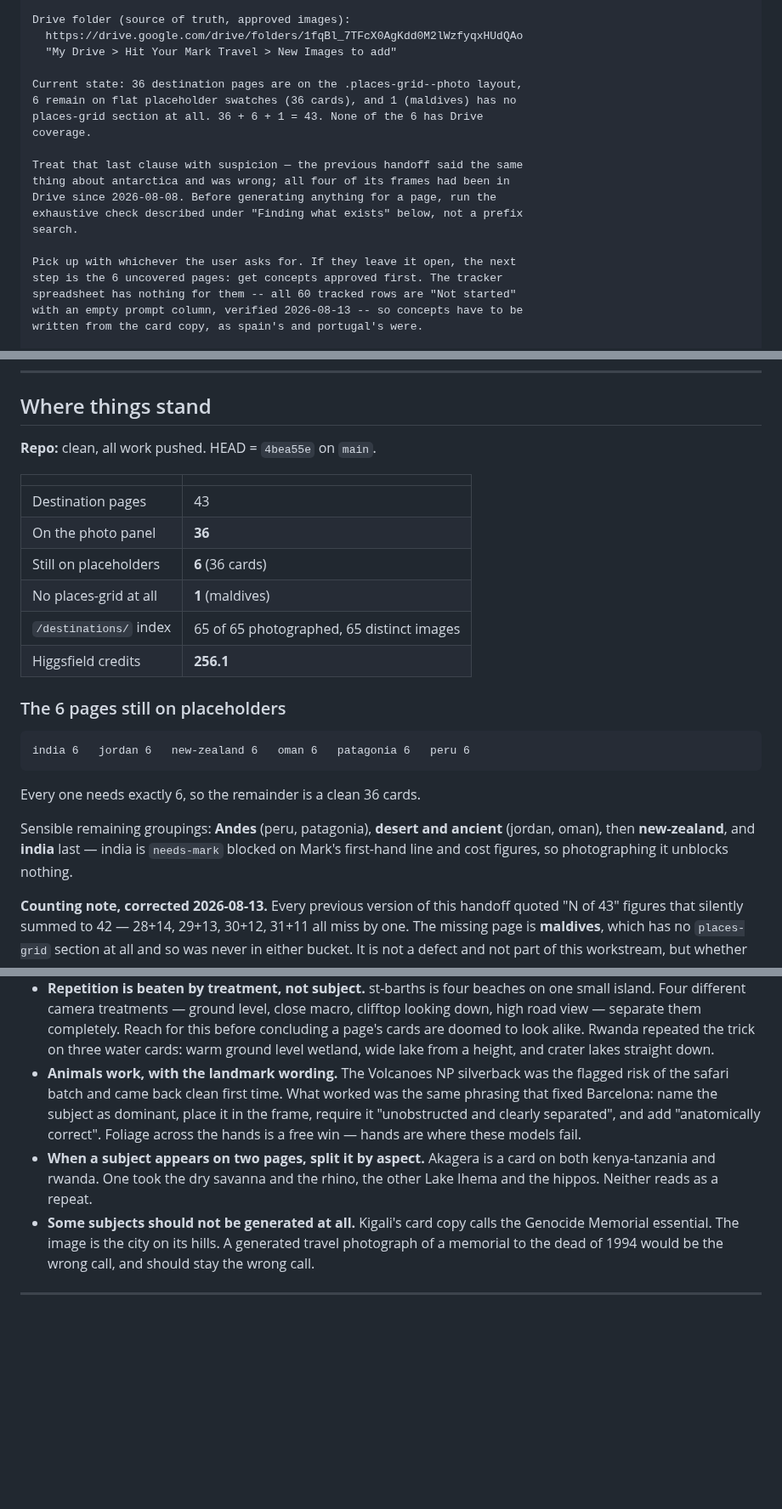
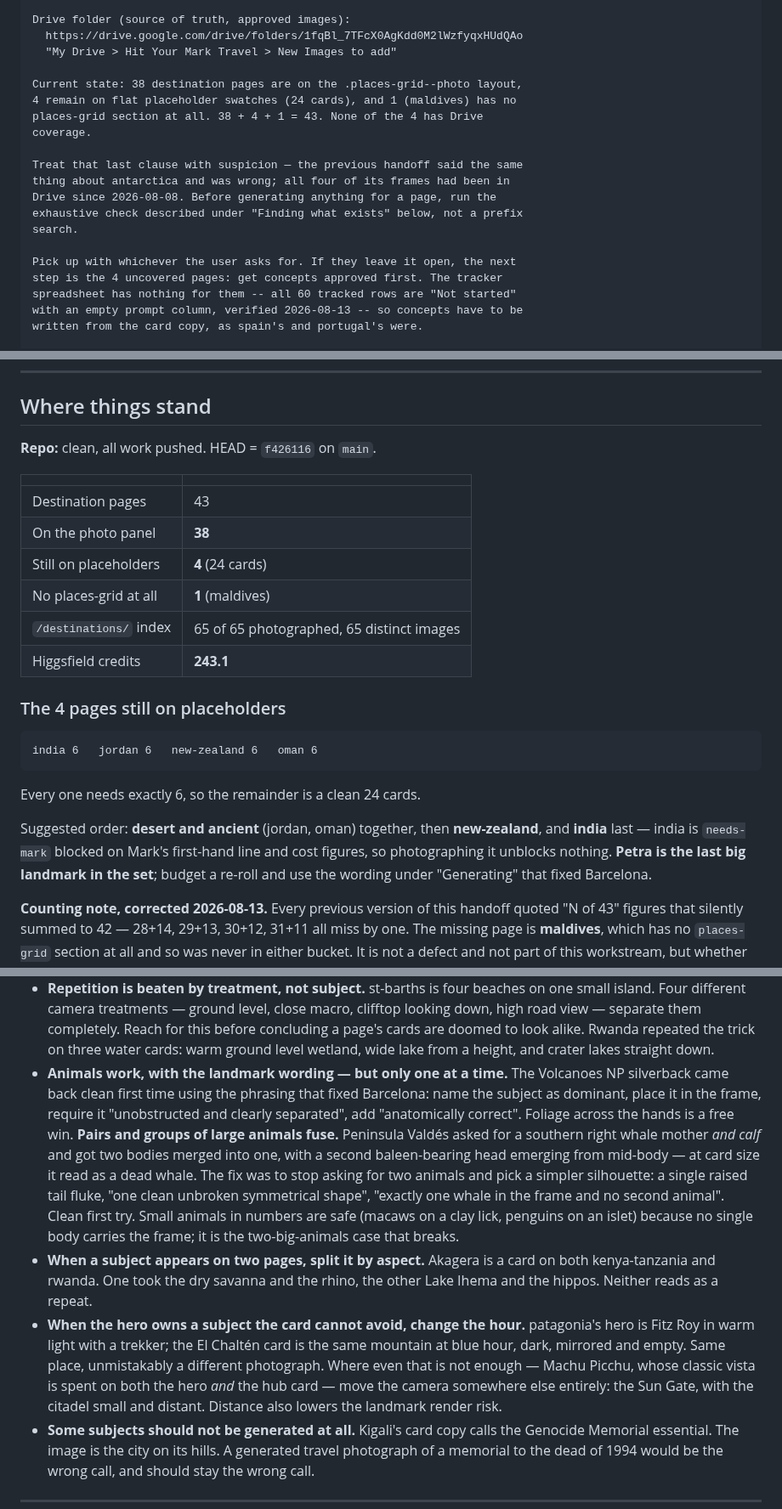
Before and after one commit to soleman23/hymt, a Markdown page: docs/seo/HANDOFF-photo-rollout.md, 3 parts joined by grey strips. Shown at 85% size. Rendered like a GitHub page; blank space fills up the shorter version.

Commit message:
Record the Andes pages and the fused-animal failure
38 of 43 photographed, 4 on placeholders (24 cards), 243.1 credits.
Counts verified against the repo rather than carried forward.

The failure worth recording is the whale. Asking for a southern right
whale mother and calf produced two bodies fused into one animal with a
second baleen-bearing head emerging from mid-body, and at card size it
read as a dead or stranded whale. Two large animals in one frame is a
distinct failure mode from the landmark case, and the fix is different:
not better framing but a simpler silhouette and an explicit count. A
single raised tail fluke, "one clean unbroken symmetrical shape",
"exactly one whale in the frame and no second animal", worked first try.

Small animals in numbers are safe -- the macaw clay lick and the penguin
islet in this same batch were both fine -- because no single body carries
the frame. It is specifically two large animals that merge.

Also records the escalation ladder for a subject the hero already owns:
change the hour first (patagonia's Fitz Roy card is the hero's mountain at
blue hour instead of golden, dark and mirrored and empty), and if the
subject is spent twice over, move the camera somewhere else entirely.
Machu Picchu is the worst case in the set -- the classic vista is both the
peru hero and the south-america hub card -- so the card is shot from the
Sun Gate with the citadel small and distant, which matches the copy and
lowers the landmark risk at the same time.

Co-Authored-By: Claude Opus 5 <noreply@anthropic.com>

````diff
--- a/docs/seo/HANDOFF-photo-rollout.md
+++ b/docs/seo/HANDOFF-photo-rollout.md
@@ -27,9 +27,9 @@ Drive folder (source of truth, approved images):
   https://drive.google.com/drive/folders/1fqBl_7TFcX0AgKdd0M2lWzfyqxHUdQAo
   "My Drive > Hit Your Mark Travel > New Images to add"
 
-Current state: 36 destination pages are on the .places-grid--photo layout,
-6 remain on flat placeholder swatches (36 cards), and 1 (maldives) has no
-places-grid section at all. 36 + 6 + 1 = 43. None of the 6 has Drive
+Current state: 38 destination pages are on the .places-grid--photo layout,
+4 remain on flat placeholder swatches (24 cards), and 1 (maldives) has no
+places-grid section at all. 38 + 4 + 1 = 43. None of the 4 has Drive
 coverage.
 
 Treat that last clause with suspicion — the previous handoff said the same
@@ -39,7 +39,7 @@ exhaustive check described under "Finding what exists" below, not a prefix
 search.
 
 Pick up with whichever the user asks for. If they leave it open, the next
-step is the 6 uncovered pages: get concepts approved first. The tracker
+step is the 4 uncovered pages: get concepts approved first. The tracker
 spreadsheet has nothing for them -- all 60 tracked rows are "Not started"
 with an empty prompt column, verified 2026-08-13 -- so concepts have to be
 written from the card copy, as spain's and portugal's were.
@@ -62,29 +62,30 @@ for an FTP password). Ask them to run it, then verify the live site.
 
 ## Where things stand
 
-**Repo:** clean, all work pushed. HEAD = `4bea55e` on `main`.
+**Repo:** clean, all work pushed. HEAD = `f426116` on `main`.
 
 | | |
 |---|---|
 | Destination pages | 43 |
-| On the photo panel | **36** |
-| Still on placeholders | **6** (36 cards) |
+| On the photo panel | **38** |
+| Still on placeholders | **4** (24 cards) |
 | No places-grid at all | **1** (maldives) |
 | `/destinations/` index | 65 of 65 photographed, 65 distinct images |
-| Higgsfield credits | **256.1** |
+| Higgsfield credits | **243.1** |
 
-### The 6 pages still on placeholders
+### The 4 pages still on placeholders
 
 ```
-india 6   jordan 6   new-zealand 6   oman 6   patagonia 6   peru 6
+india 6   jordan 6   new-zealand 6   oman 6
 ```
 
-Every one needs exactly 6, so the remainder is a clean 36 cards.
+Every one needs exactly 6, so the remainder is a clean 24 cards.
 
-Sensible remaining groupings: **Andes** (peru, patagonia), **desert and
-ancient** (jordan, oman), then **new-zealand**, and **india** last —
-india is `needs-mark` blocked on Mark's first-hand line and cost figures,
-so photographing it unblocks nothing.
+Suggested order: **desert and ancient** (jordan, oman) together, then
+**new-zealand**, and **india** last — india is `needs-mark` blocked on
+Mark's first-hand line and cost figures, so photographing it unblocks
+nothing. **Petra is the last big landmark in the set**; budget a re-roll
+and use the wording under "Generating" that fixed Barcelona.
 
 **Counting note, corrected 2026-08-13.** Every previous version of this
 handoff quoted "N of 43" figures that silently summed to 42 — 28+14,
@@ -359,15 +362,30 @@ Two things worth carrying into every later wave:
   completely. Reach for this before concluding a page's cards are doomed to
   look alike. Rwanda repeated the trick on three water cards: warm ground
   level wetland, wide lake from a height, and crater lakes straight down.
-- **Animals work, with the landmark wording.** The Volcanoes NP silverback
-  was the flagged risk of the safari batch and came back clean first time.
-  What worked was the same phrasing that fixed Barcelona: name the subject
-  as dominant, place it in the frame, require it "unobstructed and clearly
-  separated", and add "anatomically correct". Foliage across the hands is a
-  free win — hands are where these models fail.
+- **Animals work, with the landmark wording — but only one at a time.**
+  The Volcanoes NP silverback came back clean first time using the phrasing
+  that fixed Barcelona: name the subject as dominant, place it in the frame,
+  require it "unobstructed and clearly separated", add "anatomically
+  correct". Foliage across the hands is a free win.
+  **Pairs and groups of large animals fuse.** Peninsula Valdés asked for a
+  southern right whale mother *and calf* and got two bodies merged into one,
+  with a second baleen-bearing head emerging from mid-body — at card size it
+  read as a dead whale. The fix was to stop asking for two animals and pick a
+  simpler silhouette: a single raised tail fluke, "one clean unbroken
+  symmetrical shape", "exactly one whale in the frame and no second animal".
+  Clean first try. Small animals in numbers are safe (macaws on a clay lick,
+  penguins on an islet) because no single body carries the frame; it is the
+  two-big-animals case that breaks.
 - **When a subject appears on two pages, split it by aspect.** Akagera is a
   card on both kenya-tanzania and rwanda. One took the dry savanna and the
   rhino, the other Lake Ihema and the hippos. Neither reads as a repeat.
+- **When the hero owns a subject the card cannot avoid, change the hour.**
+  patagonia's hero is Fitz Roy in warm light with a trekker; the El Chaltén
+  card is the same mountain at blue hour, dark, mirrored and empty. Same
+  place, unmistakably a different photograph. Where even that is not enough
+  — Machu Picchu, whose classic vista is spent on both the hero *and* the
+  hub card — move the camera somewhere else entirely: the Sun Gate, with the
+  citadel small and distant. Distance also lowers the landmark render risk.
 - **Some subjects should not be generated at all.** Kigali's card copy calls
   the Genocide Memorial essential. The image is the city on its hills. A
   generated travel photograph of a memorial to the dead of 1994 would be
````
Also changed, not shown: other parts of docs/seo/HANDOFF-photo-rollout.md (+5 -3 lines), docs/seo/drive-image-skips.md (+3 -2 lines).
